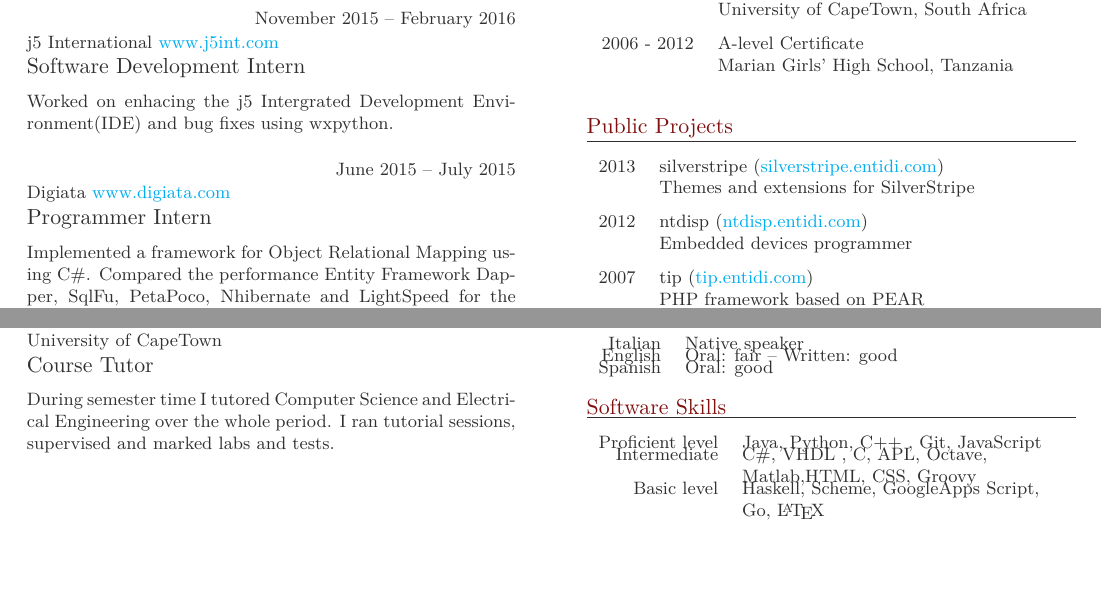
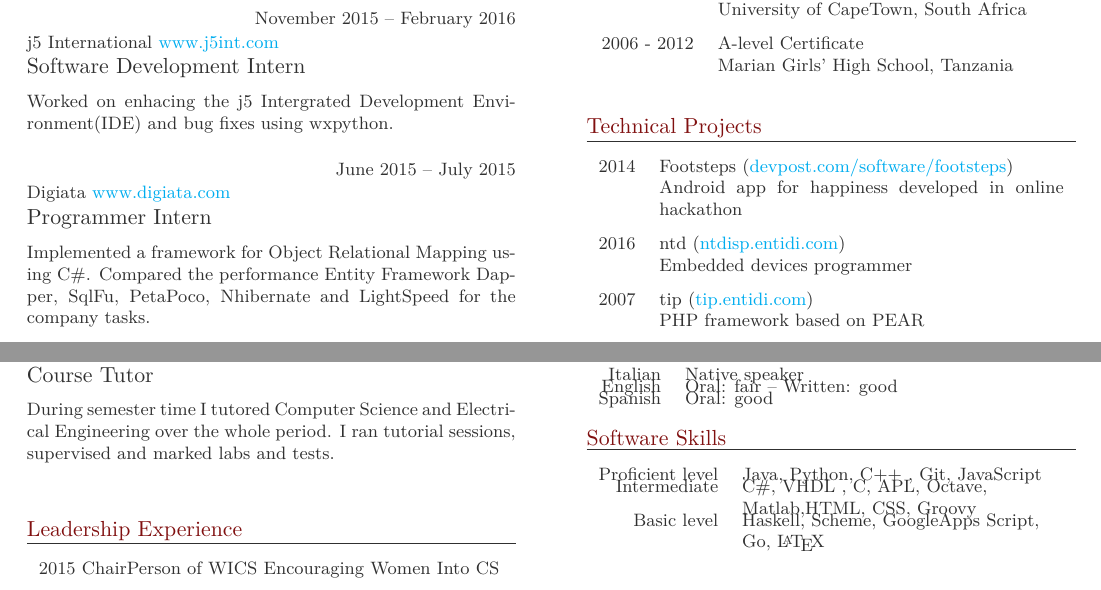
Before and after one commit to imaculate/Resume, a LaTeX CV (ImaculateResume.tex): two parts of the page, joined at a grey line, cut so that both start at the same text. Compiled offline with LuaLaTeX.

Commit message:
Onto technical projects

```diff
--- a/ImaculateResume.tex
+++ b/ImaculateResume.tex
@@ -50,6 +50,13 @@ During semester time I tutored Computer Science and Electrical Engineering over
 
 \end{eventlist}
 
+\section{Leadership experience}
+
+\begin{yearlist}
+{2015}
+{ChairPerson of WICS}
+{Encouraging Women Into CS}
+\end{yearlist}
 \personal
     [http://imaculate.github.io]
     {Forest Hill Complex, \newline 95 Main Road, CapeTown, South Africa}
@@ -70,16 +77,16 @@ During semester time I tutored Computer Science and Electrical Engineering over
 
 \end{yearlist}
 
-\section{Public projects}
+\section{Technical Projects}
 
 \begin{yearlist}
 
-\item{2013}
-     {silverstripe (\href{http://silverstripe.entidi.com/}{silverstripe.entidi.com})}
-     {Themes and extensions for SilverStripe}
+\item{2014}
+     {Footsteps (\href{http://devpost.com/software/footsteps}{devpost.com/software/footsteps})}
+     {Android app for happiness developed in online hackathon}
 
-\item{2012}
-     {ntdisp (\href{http://ntdisp.entidi.com/}{ntdisp.entidi.com})}
+\item{2016}
+     {ntd (\href{http://ntdisp.entidi.com/}{ntdisp.entidi.com})}
      {Embedded devices programmer}
 
 \item{2007}
```
Also changed, not shown: ImaculateResume.pdf.
